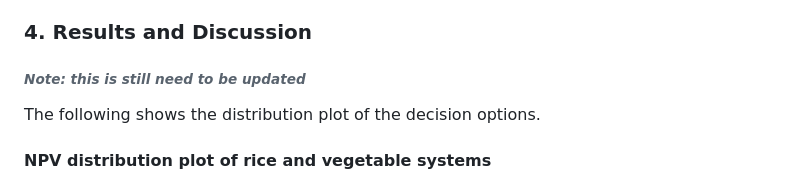
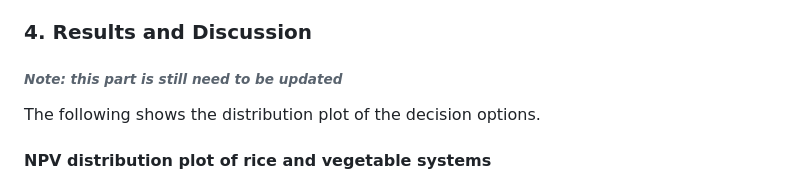
Before and after one commit to noviriasyifaunnafsi/transition-from-rice-to-vegetables, a Markdown page: README.md, the part around the change. GitHub-like rendering.

```diff
--- a/README.md
+++ b/README.md
@@ -38,11 +38,9 @@ The refined model was employed to conduct a comprehensive decision analysis usin
 The values for the input variables used in the model were estimated from field data gathered through interviews with stakeholders, experts' knowledge, calibration, literature review, and personal judgment. The input variables comprised benefit variables and cost variables.
 
 ### 4. Results and Discussion
-
-###### _Note: this is still need to be updated_
+###### _Note: this part is still need to be updated_
 
 The following shows the distribution plot of the decision options.
-
 #### NPV distribution plot of rice and vegetable systems
 ![](Images/plots/NPV_rice_vegetables.png)
 
```
